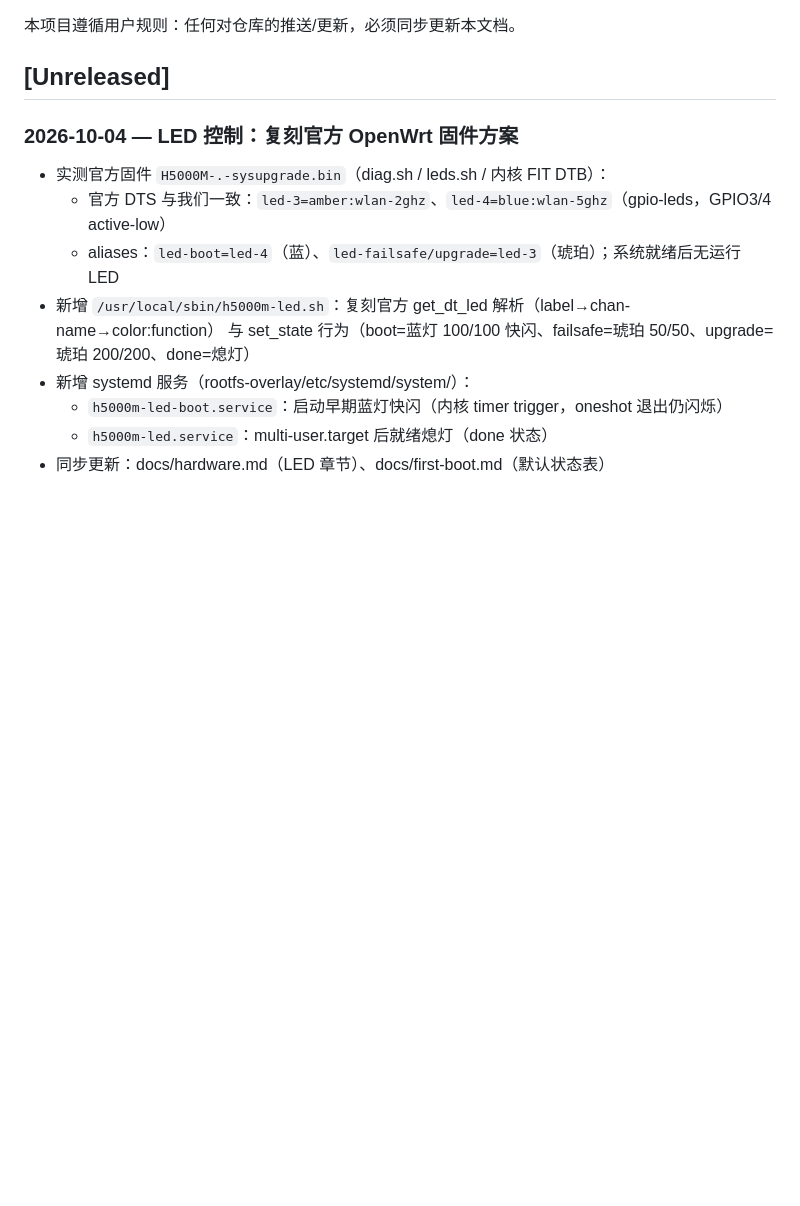
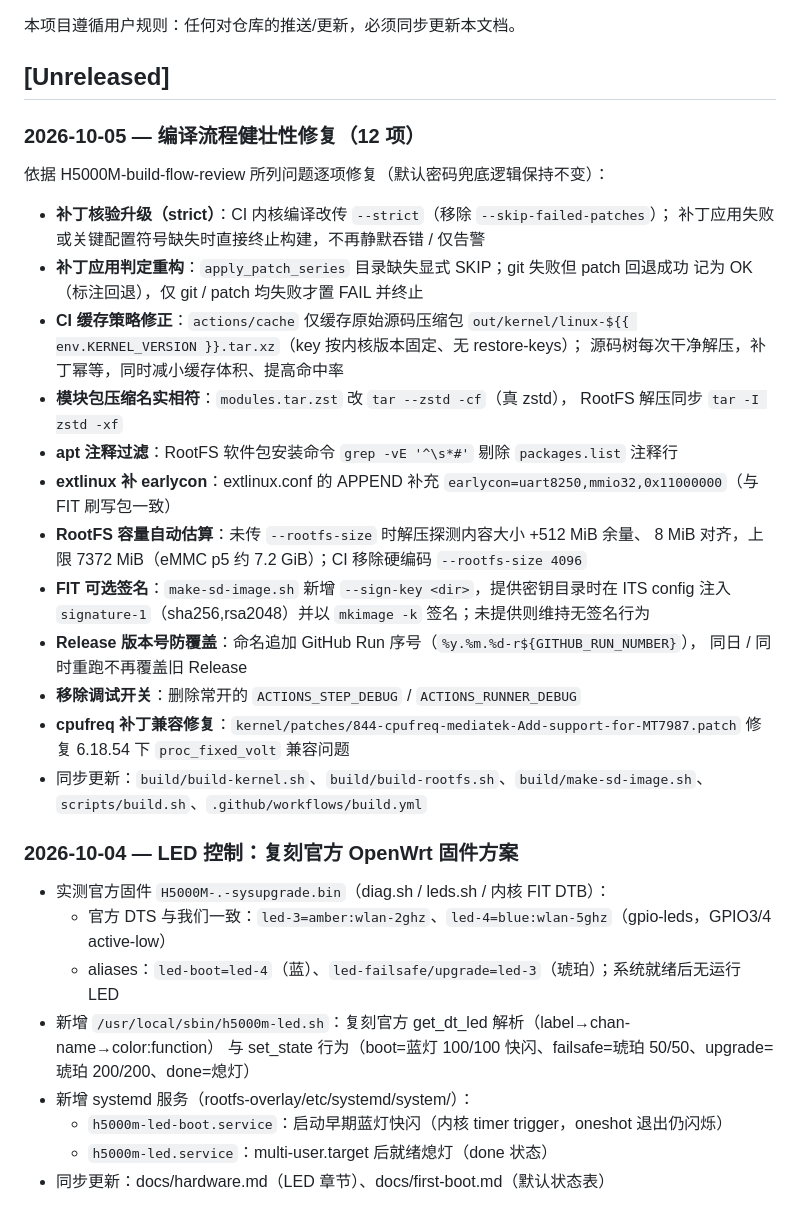
Before and after one commit to LianXia233/test, a Markdown page: CHANGELOG.md, the part around the change. GitHub-like rendering; blank space fills up the shorter version.

Commit message:
docs: 同步更新 README 与 CHANGELOG，记录编译流程健壮性修复（12 项）

```diff
--- a/CHANGELOG.md
+++ b/CHANGELOG.md
@@ -3,6 +3,34 @@
 本项目遵循用户规则：任何对仓库的推送/更新，必须同步更新本文档。
 
 ## [Unreleased]
+
+### 2026-10-05 — 编译流程健壮性修复（12 项）
+
+依据 H5000M-build-flow-review 所列问题逐项修复（默认密码兜底逻辑保持不变）：
+
+- **补丁核验升级（strict）**：CI 内核编译改传 `--strict`（移除 `--skip-failed-patches`）；
+  补丁应用失败或关键配置符号缺失时直接终止构建，不再静默吞错 / 仅告警
+- **补丁应用判定重构**：`apply_patch_series` 目录缺失显式 SKIP；git 失败但 patch 回退成功
+  记为 OK（标注回退），仅 git / patch 均失败才置 FAIL 并终止
+- **CI 缓存策略修正**：`actions/cache` 仅缓存原始源码压缩包
+  `out/kernel/linux-${{ env.KERNEL_VERSION }}.tar.xz`（key 按内核版本固定、无 restore-keys）；
+  源码树每次干净解压，补丁幂等，同时减小缓存体积、提高命中率
+- **模块包压缩名实相符**：`modules.tar.zst` 改 `tar --zstd -cf`（真 zstd），
+  RootFS 解压同步 `tar -I zstd -xf`
+- **apt 注释过滤**：RootFS 软件包安装命令 `grep -vE '^\s*#'` 剔除 `packages.list` 注释行
+- **extlinux 补 earlycon**：extlinux.conf 的 APPEND 补充
+  `earlycon=uart8250,mmio32,0x11000000`（与 FIT 刷写包一致）
+- **RootFS 容量自动估算**：未传 `--rootfs-size` 时解压探测内容大小 +512 MiB 余量、
+  8 MiB 对齐，上限 7372 MiB（eMMC p5 约 7.2 GiB）；CI 移除硬编码 `--rootfs-size 4096`
+- **FIT 可选签名**：`make-sd-image.sh` 新增 `--sign-key <dir>`，提供密钥目录时在 ITS config
+  注入 `signature-1`（sha256,rsa2048）并以 `mkimage -k` 签名；未提供则维持无签名行为
+- **Release 版本号防覆盖**：命名追加 GitHub Run 序号（`%y.%m.%d-r${GITHUB_RUN_NUMBER}`），
+  同日 / 同时重跑不再覆盖旧 Release
+- **移除调试开关**：删除常开的 `ACTIONS_STEP_DEBUG` / `ACTIONS_RUNNER_DEBUG`
+- **cpufreq 补丁兼容修复**：`kernel/patches/844-cpufreq-mediatek-Add-support-for-MT7987.patch`
+  修复 6.18.54 下 `proc_fixed_volt` 兼容问题
+- 同步更新：`build/build-kernel.sh`、`build/build-rootfs.sh`、`build/make-sd-image.sh`、
+  `scripts/build.sh`、`.github/workflows/build.yml`
 
 ### 2026-10-04 — LED 控制：复刻官方 OpenWrt 固件方案
 
```
Also changed, not shown: 1 other file.
